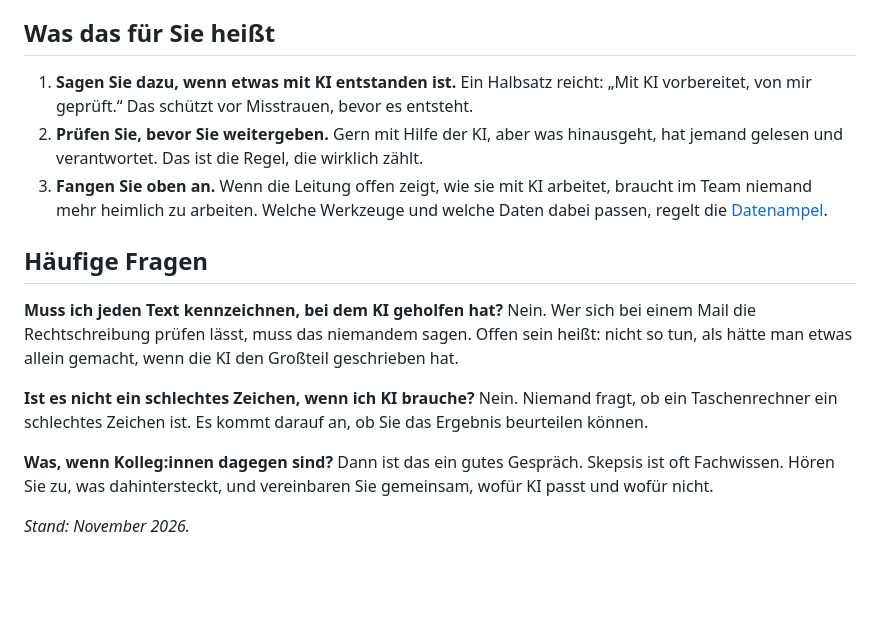
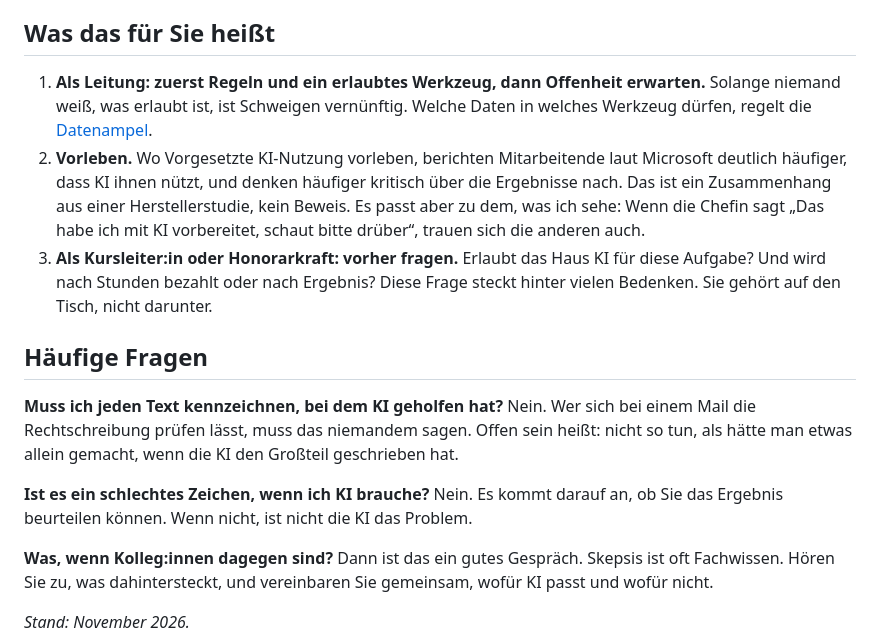
Before and after one commit to EpicKaRiBu/arminfradler-website, a Markdown page: content/impulse/mit-ki-arbeiten-ohne-sich-zu-schaemen.md, the part around one of its changes. Drawn GitHub-style; blank space fills up the shorter version.

```diff
--- a/content/impulse/mit-ki-arbeiten-ohne-sich-zu-schaemen.md
+++ b/content/impulse/mit-ki-arbeiten-ohne-sich-zu-schaemen.md
@@ -42,17 +46,17 @@ Es macht anderen Mut. Microsoft hat in einer eigenen Untersuchung gefunden: Wo F
 
 ## Was das für Sie heißt
 
-1. **Sagen Sie dazu, wenn etwas mit KI entstanden ist.** Ein Halbsatz reicht: „Mit KI vorbereitet, von mir geprüft.“ Das schützt vor Misstrauen, bevor es entsteht.
-2. **Prüfen Sie, bevor Sie weitergeben.** Gern mit Hilfe der KI, aber was hinausgeht, hat jemand gelesen und verantwortet. Das ist die Regel, die wirklich zählt.
-3. **Fangen Sie oben an.** Wenn die Leitung offen zeigt, wie sie mit KI arbeitet, braucht im Team niemand mehr heimlich zu arbeiten. Welche Werkzeuge und welche Daten dabei passen, regelt die [Datenampel](/impulse/datenampel-welche-daten-in-ki-tools/).
+1. **Als Leitung: zuerst Regeln und ein erlaubtes Werkzeug, dann Offenheit erwarten.** Solange niemand weiß, was erlaubt ist, ist Schweigen vernünftig. Welche Daten in welches Werkzeug dürfen, regelt die [Datenampel](/impulse/datenampel-welche-daten-in-ki-tools/).
+2. **Vorleben.** Wo Vorgesetzte KI-Nutzung vorleben, berichten Mitarbeitende laut Microsoft deutlich häufiger, dass KI ihnen nützt, und denken häufiger kritisch über die Ergebnisse nach. Das ist ein Zusammenhang aus einer Herstellerstudie, kein Beweis. Es passt aber zu dem, was ich sehe: Wenn die Chefin sagt „Das habe ich mit KI vorbereitet, schaut bitte drüber“, trauen sich die anderen auch.
+3. **Als Kursleiter:in oder Honorarkraft: vorher fragen.** Erlaubt das Haus KI für diese Aufgabe? Und wird nach Stunden bezahlt oder nach Ergebnis? Diese Frage steckt hinter vielen Bedenken. Sie gehört auf den Tisch, nicht darunter.
 
 ## Häufige Fragen
 
 **Muss ich jeden Text kennzeichnen, bei dem KI geholfen hat?**
 Nein. Wer sich bei einem Mail die Rechtschreibung prüfen lässt, muss das niemandem sagen. Offen sein heißt: nicht so tun, als hätte man etwas allein gemacht, wenn die KI den Großteil geschrieben hat.
 
-**Ist es nicht ein schlechtes Zeichen, wenn ich KI brauche?**
-Nein. Niemand fragt, ob ein Taschenrechner ein schlechtes Zeichen ist. Es kommt darauf an, ob Sie das Ergebnis beurteilen können.
+**Ist es ein schlechtes Zeichen, wenn ich KI brauche?**
+Nein. Es kommt darauf an, ob Sie das Ergebnis beurteilen können. Wenn nicht, ist nicht die KI das Problem.
 
 **Was, wenn Kolleg:innen dagegen sind?**
 Dann ist das ein gutes Gespräch. Skepsis ist oft Fachwissen. Hören Sie zu, was dahintersteckt, und vereinbaren Sie gemeinsam, wofür KI passt und wofür nicht.
```
Also changed, not shown: other parts of content/impulse/mit-ki-arbeiten-ohne-sich-zu-schaemen.md (+23 -19 lines), content/impulse/ki-ablauf-der-jede-woche-dazulernt.md (+10 -16 lines).
